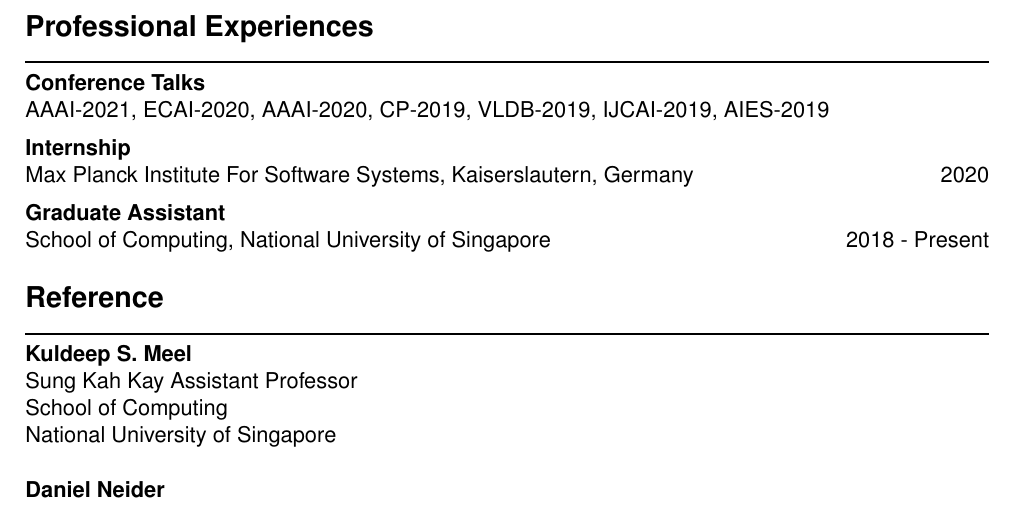
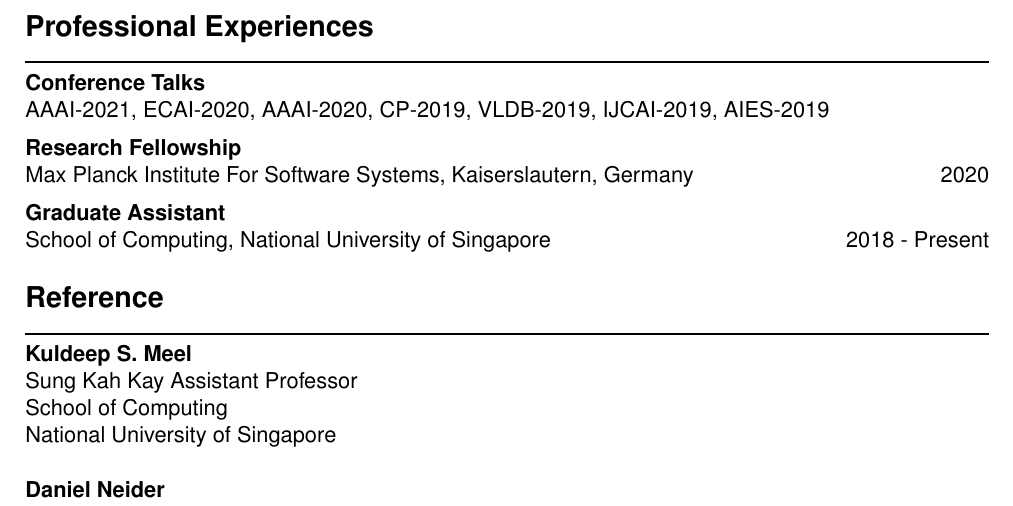
Before and after one commit to bishwamittra/bishwamittra.github.io, a LaTeX CV (resume/bghosh.tex): part of page 2 of 2, cut so that both start at the same text. Compiled offline with pdfLaTeX.

Commit message:
resume updated

```diff
--- a/resume/bghosh.tex
+++ b/resume/bghosh.tex
@@ -152,7 +152,7 @@
 AAAI-2021, ECAI-2020, AAAI-2020, CP-2019, VLDB-2019, IJCAI-2019, AIES-2019
 
 \SmallSep
-\textbf{Internship}\\
+\textbf{Research Fellowship}\\
  Max Planck Institute For Software Systems, Kaiserslautern, Germany \hspace*{\fill}2020
 
 \SmallSep
```
Also changed, not shown: resume/bghosh.pdf, 1 other file.
